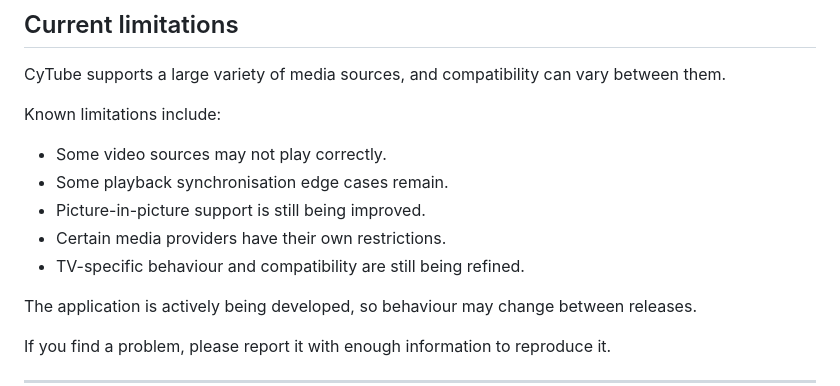
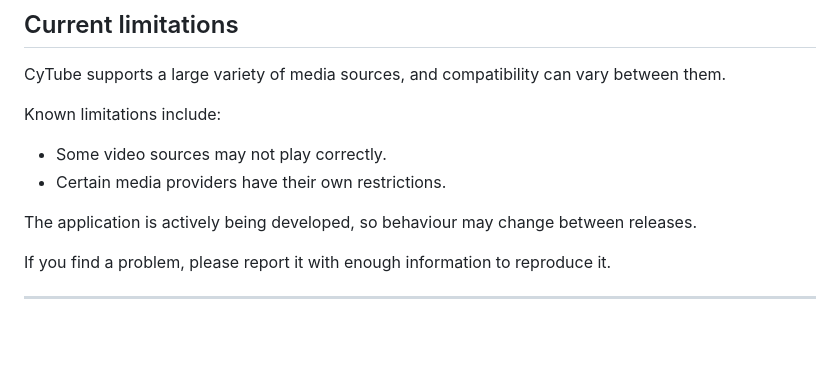
Before and after one commit to Hostu404/cytube-apk, a Markdown page: README.md, the part around the change. GitHub-like rendering; blank space fills up the shorter version.

Commit message:
Update known limitations in README
Removed outdated limitations regarding playback synchronization, picture-in-picture support, and TV-specific behavior.

```diff
--- a/README.md
+++ b/README.md
@@ -119,10 +119,7 @@ CyTube supports a large variety of media sources, and compatibility can vary bet
 Known limitations include:
 
 * Some video sources may not play correctly.
-* Some playback synchronisation edge cases remain.
-* Picture-in-picture support is still being improved.
 * Certain media providers have their own restrictions.
-* TV-specific behaviour and compatibility are still being refined.
 
 The application is actively being developed, so behaviour may change between releases.
 
```
